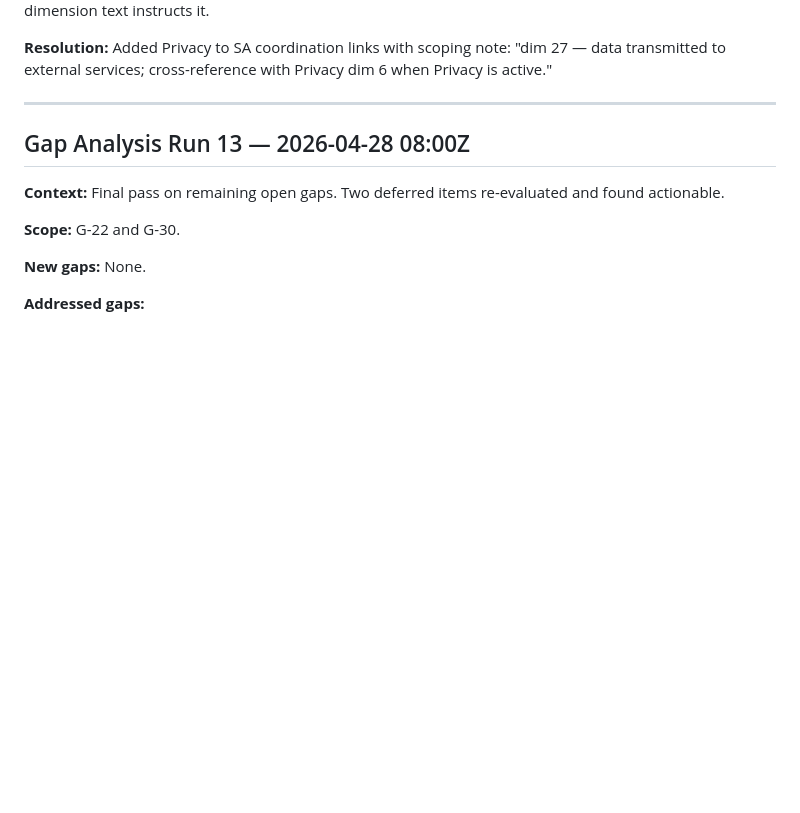
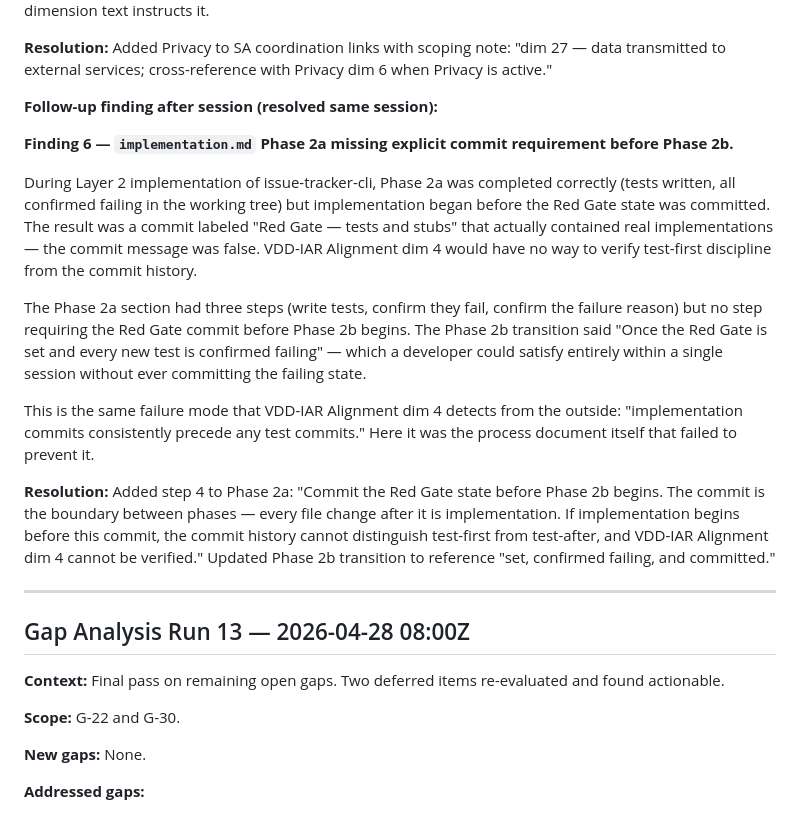
Before and after one commit to magnificentlycursed/guild-portfolio, a Markdown page: iterative-adversarial-refinement/SUITE-REVIEW.md, the part around the change. Drawn GitHub-style; blank space fills up the shorter version.

```diff
--- a/iterative-adversarial-refinement/SUITE-REVIEW.md
+++ b/iterative-adversarial-refinement/SUITE-REVIEW.md
@@ -113,6 +113,18 @@ The `### Extended: External Service Integration` section (dims 23–27) was adde
 SA dim 27 (data transmitted to external services) contains an explicit cross-reference to `PRIVACY-REVIEW.md` dim 6. SA's coordination section listed QE, UX, Security, PE, and DE — but not Privacy. A reviewer following only the coordination note would not route dim 27 data-transmission findings to Privacy even though the dimension text instructs it.
 
 **Resolution:** Added Privacy to SA coordination links with scoping note: "dim 27 — data transmitted to external services; cross-reference with Privacy dim 6 when Privacy is active."
+
+**Follow-up finding after session (resolved same session):**
+
+**Finding 6 — `implementation.md` Phase 2a missing explicit commit requirement before Phase 2b.**
+
+During Layer 2 implementation of issue-tracker-cli, Phase 2a was completed correctly (tests written, all confirmed failing in the working tree) but implementation began before the Red Gate state was committed. The result was a commit labeled "Red Gate — tests and stubs" that actually contained real implementations — the commit message was false. VDD-IAR Alignment dim 4 would have no way to verify test-first discipline from the commit history.
+
+The Phase 2a section had three steps (write tests, confirm they fail, confirm the failure reason) but no step requiring the Red Gate commit before Phase 2b begins. The Phase 2b transition said "Once the Red Gate is set and every new test is confirmed failing" — which a developer could satisfy entirely within a single session without ever committing the failing state.
+
+This is the same failure mode that VDD-IAR Alignment dim 4 detects from the outside: "implementation commits consistently precede any test commits." Here it was the process document itself that failed to prevent it.
+
+**Resolution:** Added step 4 to Phase 2a: "Commit the Red Gate state before Phase 2b begins. The commit is the boundary between phases — every file change after it is implementation. If implementation begins before this commit, the commit history cannot distinguish test-first from test-after, and VDD-IAR Alignment dim 4 cannot be verified." Updated Phase 2b transition to reference "set, confirmed failing, and committed."
 
 ---
 
```
Also changed, not shown: iterative-adversarial-refinement/CHANGELOG.md (+5 -1 lines), iterative-adversarial-refinement/prompts/implementation.md (+2 -1 lines).
